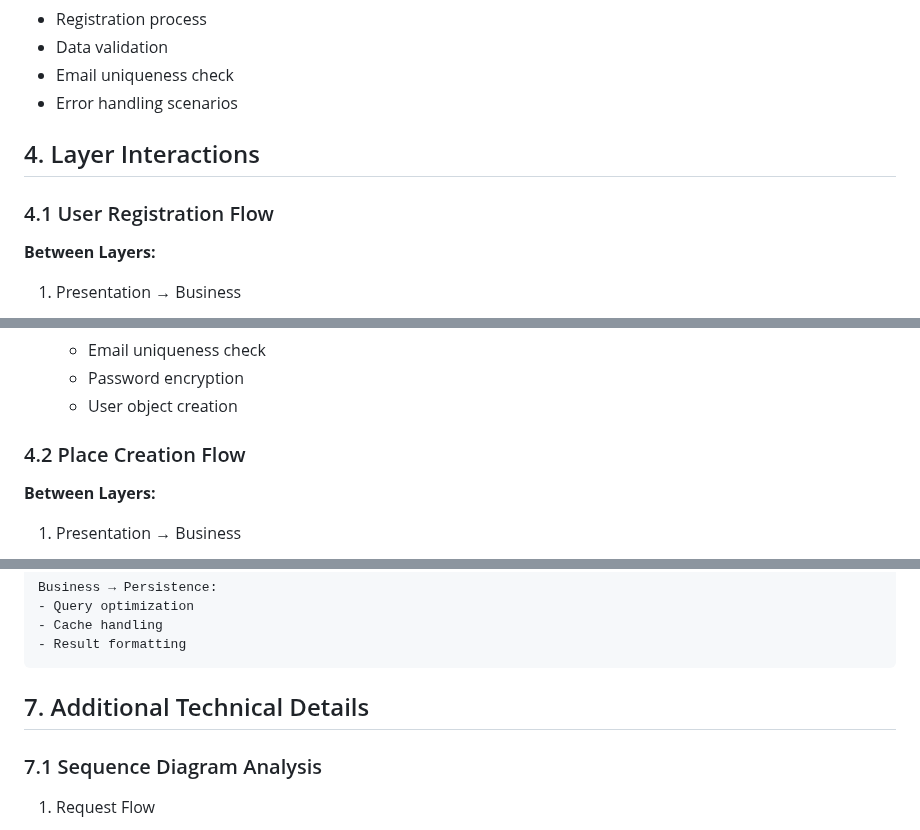
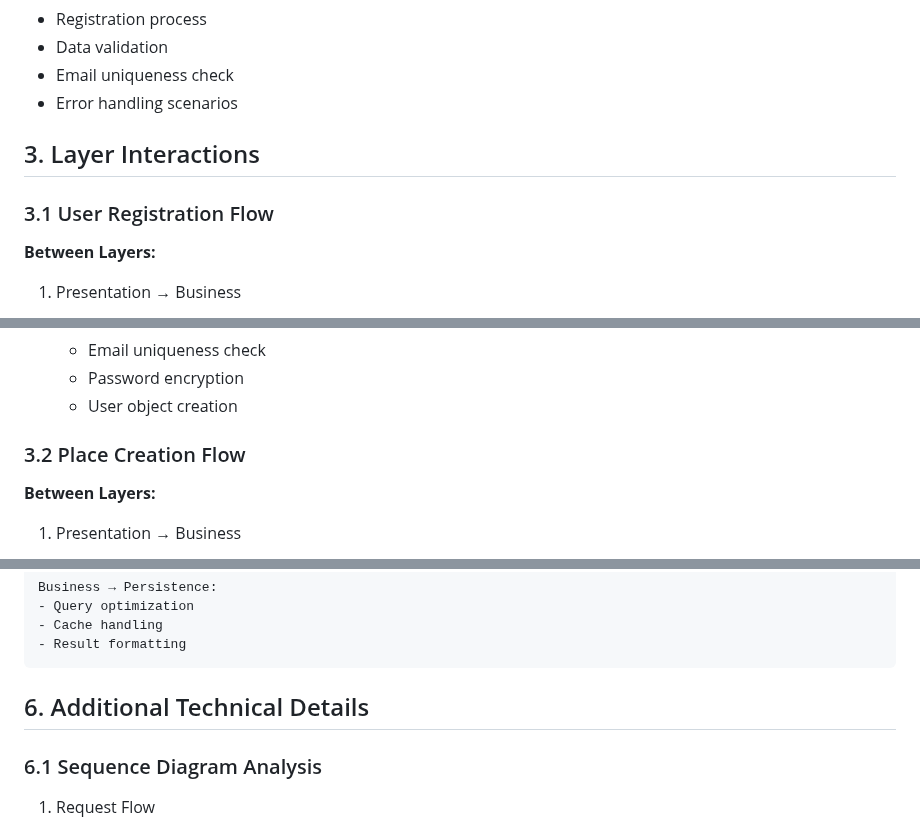
Before and after one commit to Pmichel74/holbertonschool-hbnb, a Markdown page: uml/hbnb-technical-doc.md, 3 parts joined by grey strips. Drawn GitHub-style.

````diff
--- a/uml/hbnb-technical-doc.md
+++ b/uml/hbnb-technical-doc.md
@@ -76,9 +91,9 @@ The diagram shows:
 - Email uniqueness check
 - Error handling scenarios
 
-## 4. Layer Interactions
+## 3. Layer Interactions
 
-### 4.1 User Registration Flow
+### 3.1 User Registration Flow
 **Between Layers:**
 1. Presentation → Business
    - Input validation
@@ -90,7 +105,7 @@ The diagram shows:
    - Password encryption
    - User object creation
 
-### 4.2 Place Creation Flow
+### 3.2 Place Creation Flow
 **Between Layers:**
 1. Presentation → Business
    - Authentication check
@@ -214,8 +229,8 @@ Business → Persistence:
 - Result formatting
 ```
 
-## 7. Additional Technical Details
-### 7.1 Sequence Diagram Analysis
+## 6. Additional Technical Details
+### 6.1 Sequence Diagram Analysis
 1. Request Flow
    - Initial validation
    - Authentication check
````
Also changed, not shown: other parts of uml/hbnb-technical-doc.md (+32 -17 lines).
